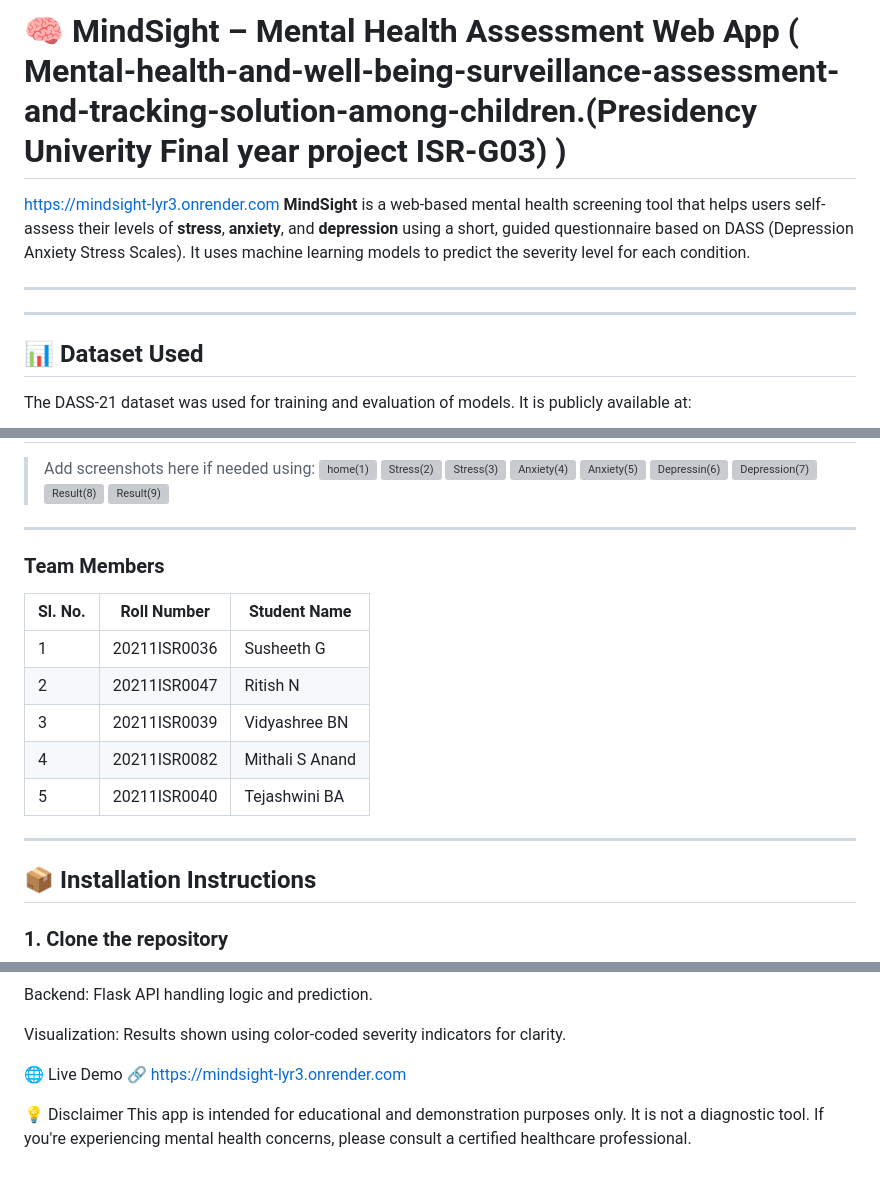
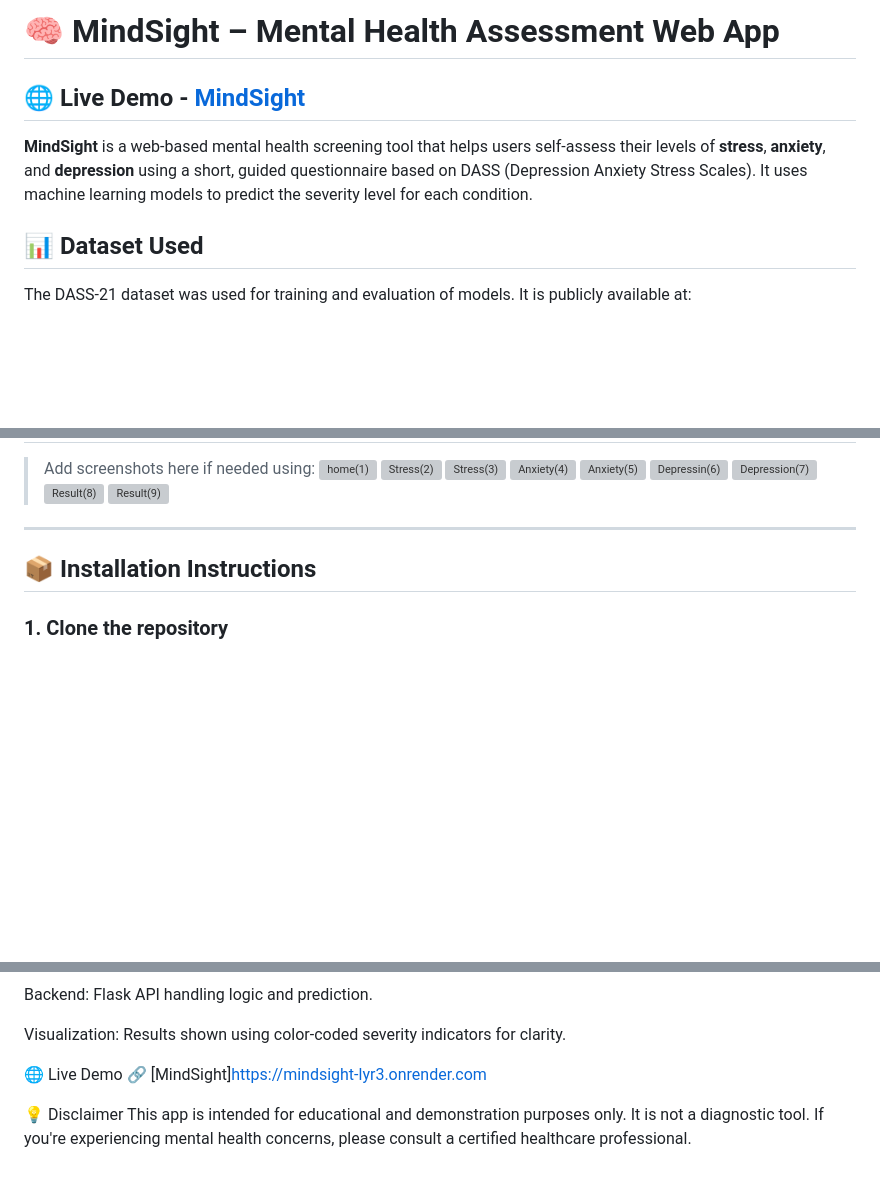
Before and after one commit to susheeth1/MindSight, a Markdown page: README.md, 3 parts joined by grey strips. Rendered like a GitHub page; blank space fills up the shorter version; grey boxes are pictures that could not be loaded.

```diff
--- a/README.md
+++ b/README.md
@@ -1,9 +1,8 @@
-# 🧠 MindSight – Mental Health Assessment Web App ( Mental-health-and-well-being-surveillance-assessment-and-tracking-solution-among-children.(Presidency Univerity Final year project ISR-G03) )
-https://mindsight-lyr3.onrender.com
+# 🧠 MindSight – Mental Health Assessment Web App
+## 🌐 Live Demo - [MindSight](https://mindsight-lyr3.onrender.com)
 **MindSight** is a web-based mental health screening tool that helps users self-assess their levels of **stress**, **anxiety**, and **depression** using a short, guided questionnaire based on DASS (Depression Anxiety Stress Scales). It uses machine learning models to predict the severity level for each condition.
 
----
----
+
 
 ## 📊 Dataset Used
 
@@ -79,15 +78,6 @@ The SVM model achieved the highest overall accuracy and was selected for deploym
 > ![Result(9)](https://github.com/user-attachments/assets/227e1a78-5d14-454a-a8ee-9ee37188c8f7)
 
 ---
-### Team Members
-| Sl. No. | Roll Number     | Student Name        |
-|---------|-----------------|---------------------|
-| 1       | 20211ISR0036    | Susheeth G          |
-| 2       | 20211ISR0047    | Ritish N            |
-| 3       | 20211ISR0039    | Vidyashree BN       |
-| 4       | 20211ISR0082    | Mithali S Anand     |
-| 5       | 20211ISR0040    | Tejashwini BA       |
----
 
 ## 📦 Installation Instructions
 
@@ -132,7 +122,7 @@ Backend: Flask API handling logic and prediction.
 Visualization: Results shown using color-coded severity indicators for clarity.
 
 🌐 Live Demo
-🔗 https://mindsight-lyr3.onrender.com
+🔗 [MindSight]https://mindsight-lyr3.onrender.com
 
 💡 Disclaimer
 This app is intended for educational and demonstration purposes only. It is not a diagnostic tool. If you're experiencing mental health concerns, please consult a certified healthcare professional.
```
